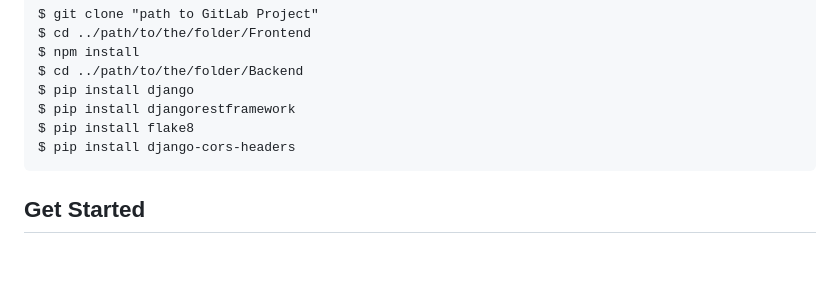
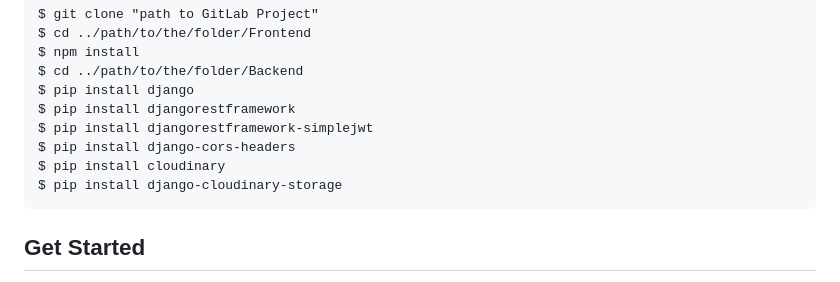
Before and after one commit to lkhanhpham/ambient-digital, a Markdown page: README.md, the part around the change. GitHub-like rendering; blank space fills up the shorter version.

Commit message:
add packages to install

````diff
--- a/README.md
+++ b/README.md
@@ -53,8 +53,10 @@ $ npm install
 $ cd ../path/to/the/folder/Backend
 $ pip install django
 $ pip install djangorestframework
-$ pip install flake8
+$ pip install djangorestframework-simplejwt
 $ pip install django-cors-headers
+$ pip install cloudinary
+$ pip install django-cloudinary-storage
 ```
 
 ## Get Started
````
